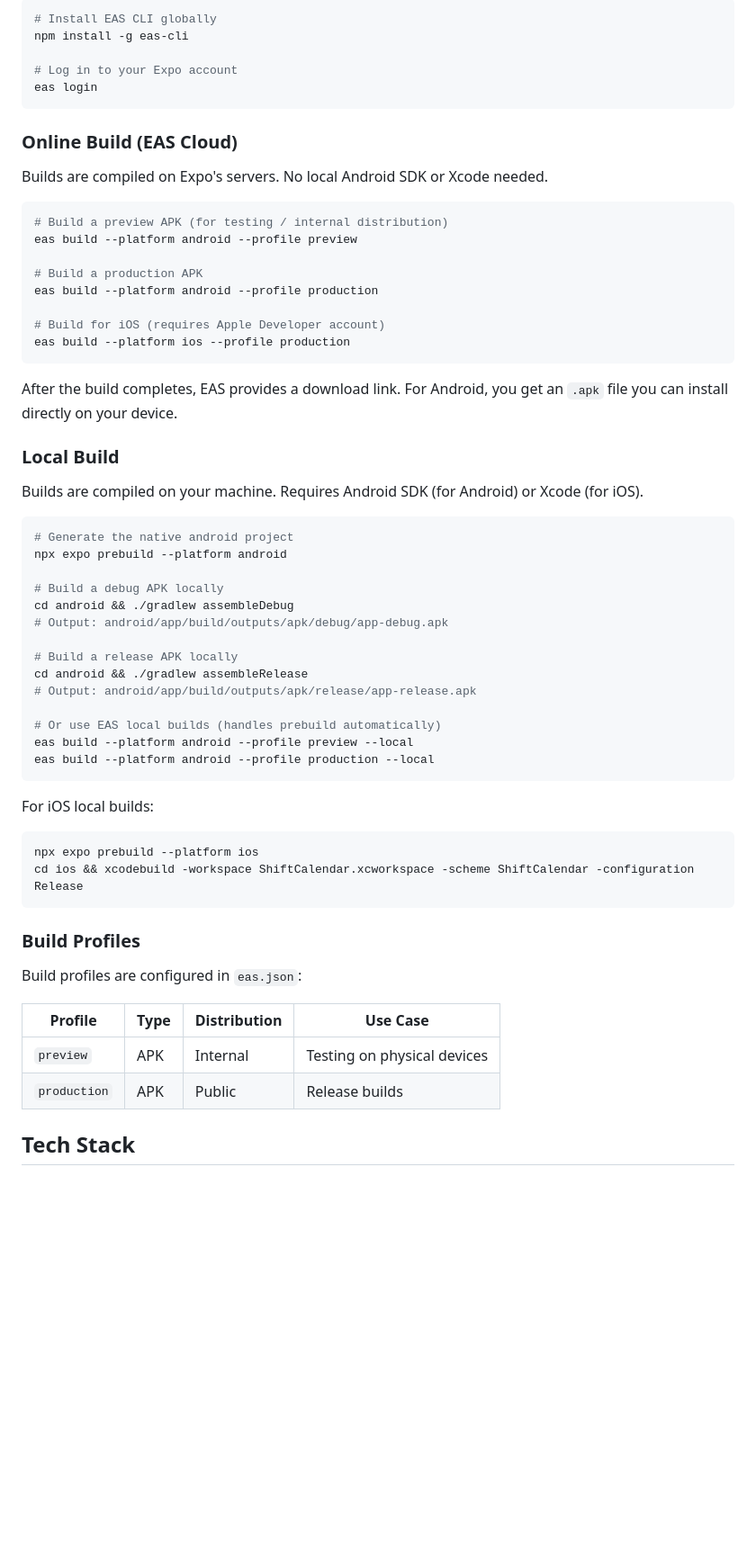
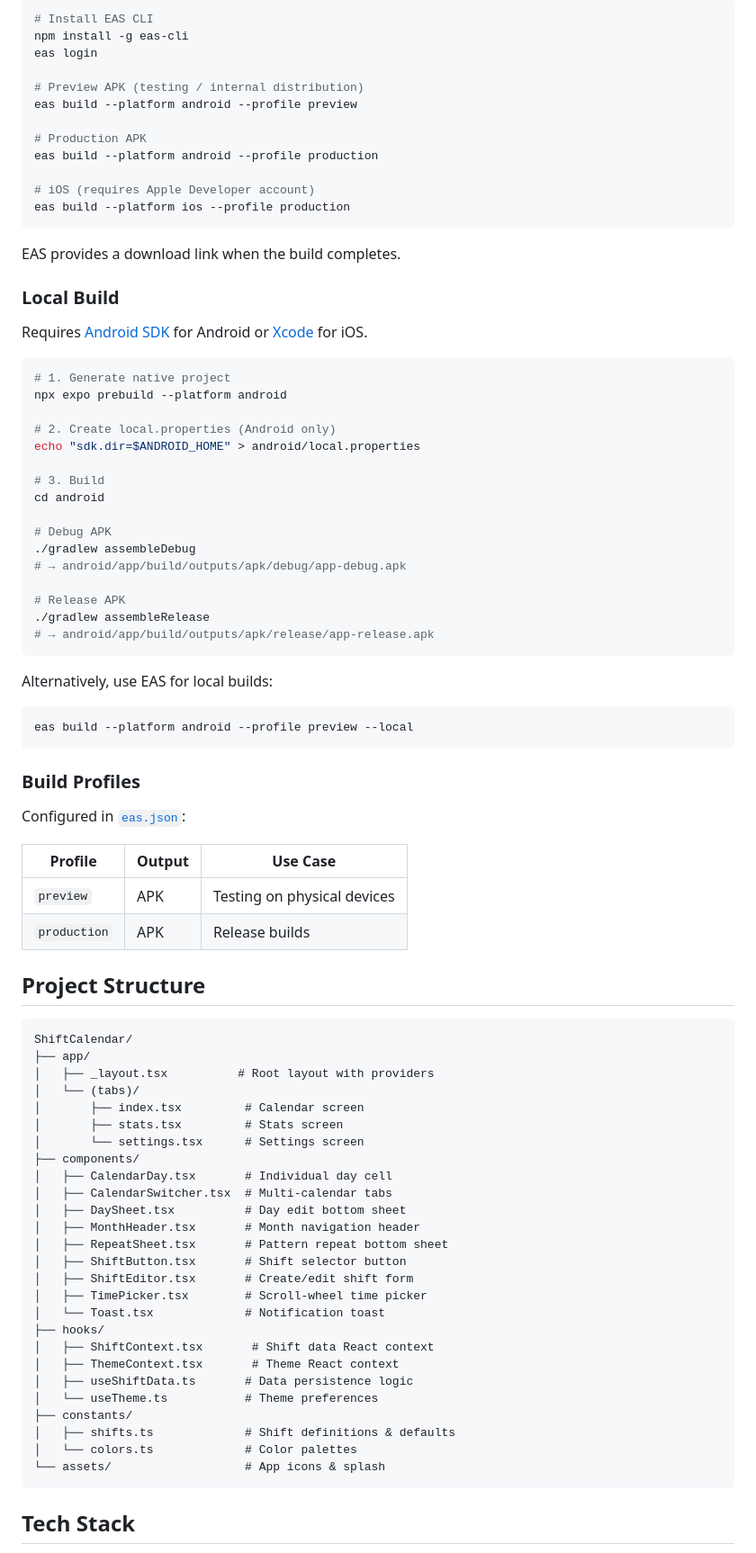
Before and after one commit to iTroy0/ShiftCalendar, a Markdown page: README.md, the part around the change printed below. Shown: that part at 90% size. Rendered like a GitHub page; blank space fills up the shorter version.

Commit message:
Initial release v1.0.0

````diff
--- a/README.md
+++ b/README.md
@@ -40,64 +63,89 @@ npx expo start --ios
 
 ```bash
-# Install EAS CLI globally
+# Install EAS CLI
 npm install -g eas-cli
+eas login
 
-# Log in to your Expo account
-eas login
-```
-
-### Online Build (EAS Cloud)
-
-Builds are compiled on Expo's servers. No local Android SDK or Xcode needed.
-
-```bash
-# Build a preview APK (for testing / internal distribution)
+# Preview APK (testing / internal distribution)
 eas build --platform android --profile preview
 
-# Build a production APK
+# Production APK
 eas build --platform android --profile production
 
-# Build for iOS (requires Apple Developer account)
+# iOS (requires Apple Developer account)
 eas build --platform ios --profile production
 ```
 
-After the build completes, EAS provides a download link. For Android, you get an `.apk` file you can install directly on your device.
+EAS provides a download link when the build completes.
 
 ### Local Build
 
-Builds are compiled on your machine. Requires Android SDK (for Android) or Xcode (for iOS).
+Requires [Android SDK](https://developer.android.com/studio) for Android or [Xcode](https://developer.apple.com/xcode/) for iOS.
 
 ```bash
-# Generate the native android project
+# 1. Generate native project
 npx expo prebuild --platform android
 
-# Build a debug APK locally
-cd android && ./gradlew assembleDebug
-# Output: android/app/build/outputs/apk/debug/app-debug.apk
+# 2. Create local.properties (Android only)
+echo "sdk.dir=$ANDROID_HOME" > android/local.properties
 
-# Build a release APK locally
-cd android && ./gradlew assembleRelease
-# Output: android/app/build/outputs/apk/release/app-release.apk
+# 3. Build
+cd android
 
-# Or use EAS local builds (handles prebuild automatically)
-eas build --platform android --profile preview --local
-eas build --platform android --profile production --local
+# Debug APK
+./gradlew assembleDebug
+# → android/app/build/outputs/apk/debug/app-debug.apk
+
+# Release APK
+./gradlew assembleRelease
+# → android/app/build/outputs/apk/release/app-release.apk
 ```
 
-For iOS local builds:
+Alternatively, use EAS for local builds:
+
 ```bash
-npx expo prebuild --platform ios
-cd ios && xcodebuild -workspace ShiftCalendar.xcworkspace -scheme ShiftCalendar -configuration Release
+eas build --platform android --profile preview --local
 ```
 
 ### Build Profiles
 
-Build profiles are configured in `eas.json`:
+Configured in [`eas.json`](eas.json):
 
-| Profile      | Type | Distribution | Use Case                     |
-|-------------|------|-------------|------------------------------|
-| `preview`    | APK  | Internal    | Testing on physical devices  |
-| `production` | APK  | Public      | Release builds               |
+| Profile      | Output | Use Case                    |
+|-------------|--------|-----------------------------|
+| `preview`    | APK    | Testing on physical devices |
+| `production` | APK    | Release builds              |
+
+## Project Structure
+
+```
+ShiftCalendar/
+├── app/
+│   ├── _layout.tsx          # Root layout with providers
+│   └── (tabs)/
+│       ├── index.tsx         # Calendar screen
+│       ├── stats.tsx         # Stats screen
+│       └── settings.tsx      # Settings screen
+├── components/
+│   ├── CalendarDay.tsx       # Individual day cell
+│   ├── CalendarSwitcher.tsx  # Multi-calendar tabs
+│   ├── DaySheet.tsx          # Day edit bottom sheet
+│   ├── MonthHeader.tsx       # Month navigation header
+│   ├── RepeatSheet.tsx       # Pattern repeat bottom sheet
+│   ├── ShiftButton.tsx       # Shift selector button
+│   ├── ShiftEditor.tsx       # Create/edit shift form
+│   ├── TimePicker.tsx        # Scroll-wheel time picker
+│   └── Toast.tsx             # Notification toast
+├── hooks/
+│   ├── ShiftContext.tsx       # Shift data React context
+│   ├── ThemeContext.tsx       # Theme React context
+│   ├── useShiftData.ts       # Data persistence logic
+│   └── useTheme.ts           # Theme preferences
+├── constants/
+│   ├── shifts.ts             # Shift definitions & defaults
+│   └── colors.ts             # Color palettes
+└── assets/                   # App icons & splash
+```
 
 ## Tech Stack
 
````
Also changed, not shown: other parts of README.md (+57 -30 lines), screenshots/calendar.png (added), screenshots/settings.png (added), screenshots/stats.png (added), 3 other files.
